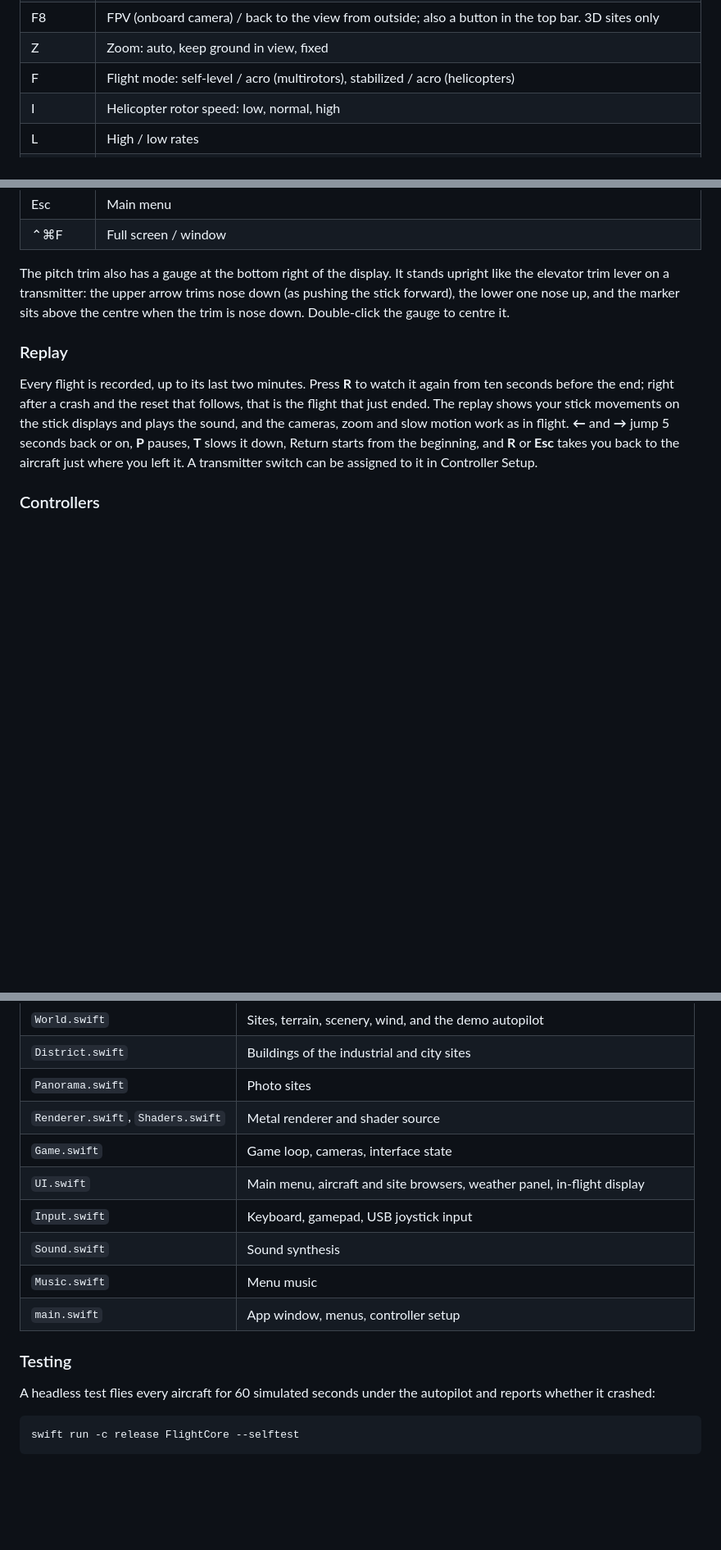
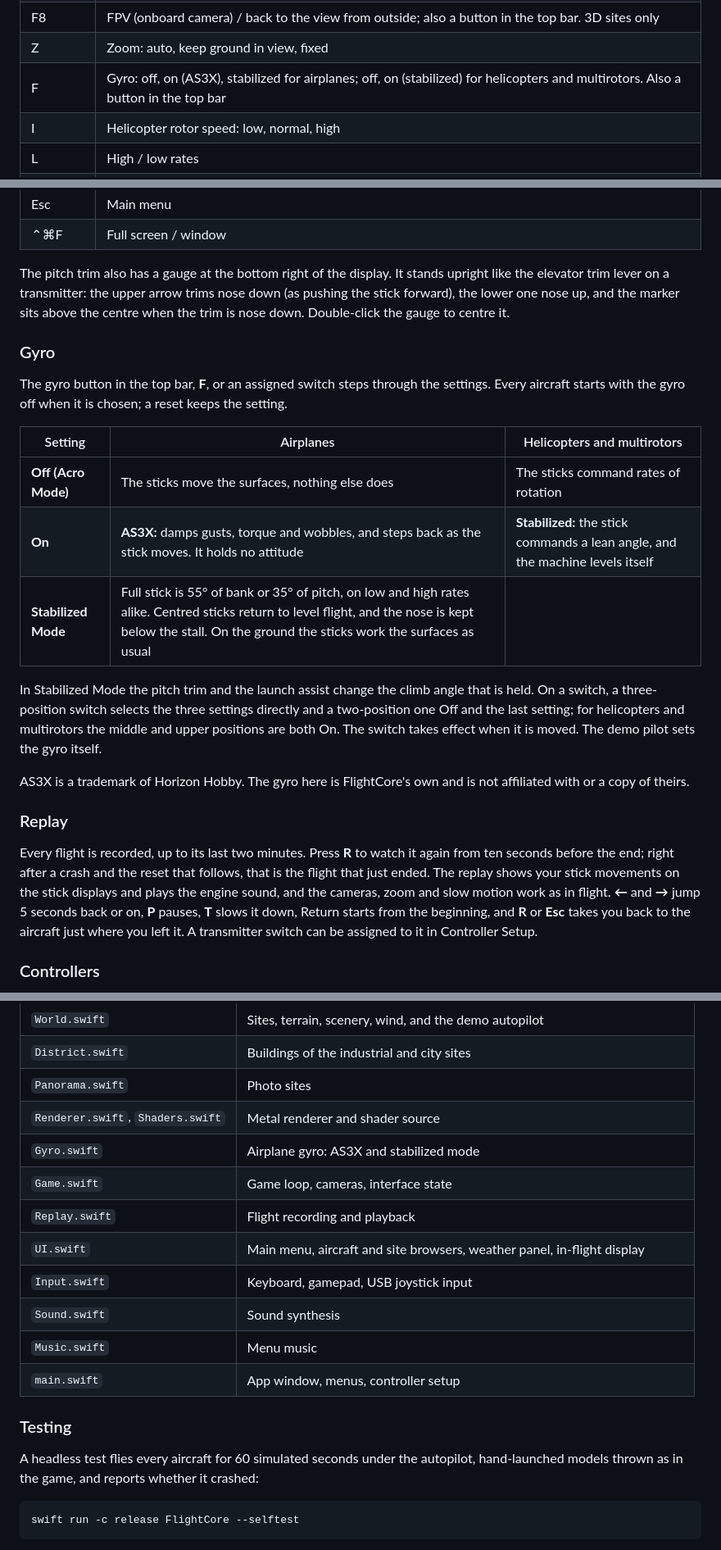
Before and after one commit to lydianb79/FlightCoreOSX, a Markdown page: README.md, 3 parts joined by grey strips. Shown at 82% size. Drawn GitHub-style; blank space fills up the shorter version.

````diff
--- a/README.md
+++ b/README.md
@@ -201,7 +214,7 @@ Press **H** in the app for this list.
 | C | Camera: pilot, chase, onboard |
 | F8 | FPV (onboard camera) / back to the view from outside; also a button in the top bar. 3D sites only |
 | Z | Zoom: auto, keep ground in view, fixed |
-| F | Flight mode: self-level / acro (multirotors), stabilized / acro (helicopters) |
+| F | Gyro: off, on (AS3X), stabilized for airplanes; off, on (stabilized) for helicopters and multirotors. Also a button in the top bar |
 | I | Helicopter rotor speed: low, normal, high |
 | L | High / low rates |
 | `-` `=` | Pitch trim: nose down / nose up, one click at a time (hold to repeat) |
@@ -224,9 +237,23 @@ Press **H** in the app for this list.
 
 The pitch trim also has a gauge at the bottom right of the display. It stands upright like the elevator trim lever on a transmitter: the upper arrow trims nose down (as pushing the stick forward), the lower one nose up, and the marker sits above the centre when the trim is nose down. Double-click the gauge to centre it.
 
+### Gyro
+
+The gyro button in the top bar, **F**, or an assigned switch steps through the settings. Every aircraft starts with the gyro off when it is chosen; a reset keeps the setting.
+
+| Setting | Airplanes | Helicopters and multirotors |
+|---|---|---|
+| **Off (Acro Mode)** | The sticks move the surfaces, nothing else does | The sticks command rates of rotation |
+| **On** | **AS3X:** damps gusts, torque and wobbles, and steps back as the stick moves. It holds no attitude | **Stabilized:** the stick commands a lean angle, and the machine levels itself |
+| **Stabilized Mode** | Full stick is 55° of bank or 35° of pitch, on low and high rates alike. Centred sticks return to level flight, and the nose is kept below the stall. On the ground the sticks work the surfaces as usual | |
+
+In Stabilized Mode the pitch trim and the launch assist change the climb angle that is held. On a switch, a three-position switch selects the three settings directly and a two-position one Off and the last setting; for helicopters and multirotors the middle and upper positions are both On. The switch takes effect when it is moved. The demo pilot sets the gyro itself.
+
+AS3X is a trademark of Horizon Hobby. The gyro here is FlightCore's own and is not affiliated with or a copy of theirs.
+
 ### Replay
 
-Every flight is recorded, up to its last two minutes. Press **R** to watch it again from ten seconds before the end; right after a crash and the reset that follows, that is the flight that just ended. The replay shows your stick movements on the stick displays and plays the sound, and the cameras, zoom and slow motion work as in flight. **←** and **→** jump 5 seconds back or on, **P** pauses, **T** slows it down, Return starts from the beginning, and **R** or **Esc** takes you back to the aircraft just where you left it. A transmitter switch can be assigned to it in Controller Setup.
+Every flight is recorded, up to its last two minutes. Press **R** to watch it again from ten seconds before the end; right after a crash and the reset that follows, that is the flight that just ended. The replay shows your stick movements on the stick displays and plays the engine sound, and the cameras, zoom and slow motion work as in flight. **←** and **→** jump 5 seconds back or on, **P** pauses, **T** slows it down, Return starts from the beginning, and **R** or **Esc** takes you back to the aircraft just where you left it. A transmitter switch can be assigned to it in Controller Setup.
 
 ### Controllers
 
@@ -311,7 +339,9 @@ Every flight is recorded, up to its last two minutes. Press **R** to watch it ag
 | `District.swift` | Buildings of the industrial and city sites |
 | `Panorama.swift` | Photo sites |
 | `Renderer.swift`, `Shaders.swift` | Metal renderer and shader source |
+| `Gyro.swift` | Airplane gyro: AS3X and stabilized mode |
 | `Game.swift` | Game loop, cameras, interface state |
+| `Replay.swift` | Flight recording and playback |
 | `UI.swift` | Main menu, aircraft and site browsers, weather panel, in-flight display |
 | `Input.swift` | Keyboard, gamepad, USB joystick input |
 | `Sound.swift` | Sound synthesis |
@@ -320,7 +350,7 @@ Every flight is recorded, up to its last two minutes. Press **R** to watch it ag
 
 ### Testing
 
-A headless test flies every aircraft for 60 simulated seconds under the autopilot and reports whether it crashed:
+A headless test flies every aircraft for 60 simulated seconds under the autopilot, hand-launched models thrown as in the game, and reports whether it crashed:
 
 ```bash
 swift run -c release FlightCore --selftest
````
Also changed, not shown: other parts of README.md (+25 -11 lines), Resources/Screenshots/gyro.jpg (added), Resources/Screenshots/replay.jpg (added), 11 other files.
